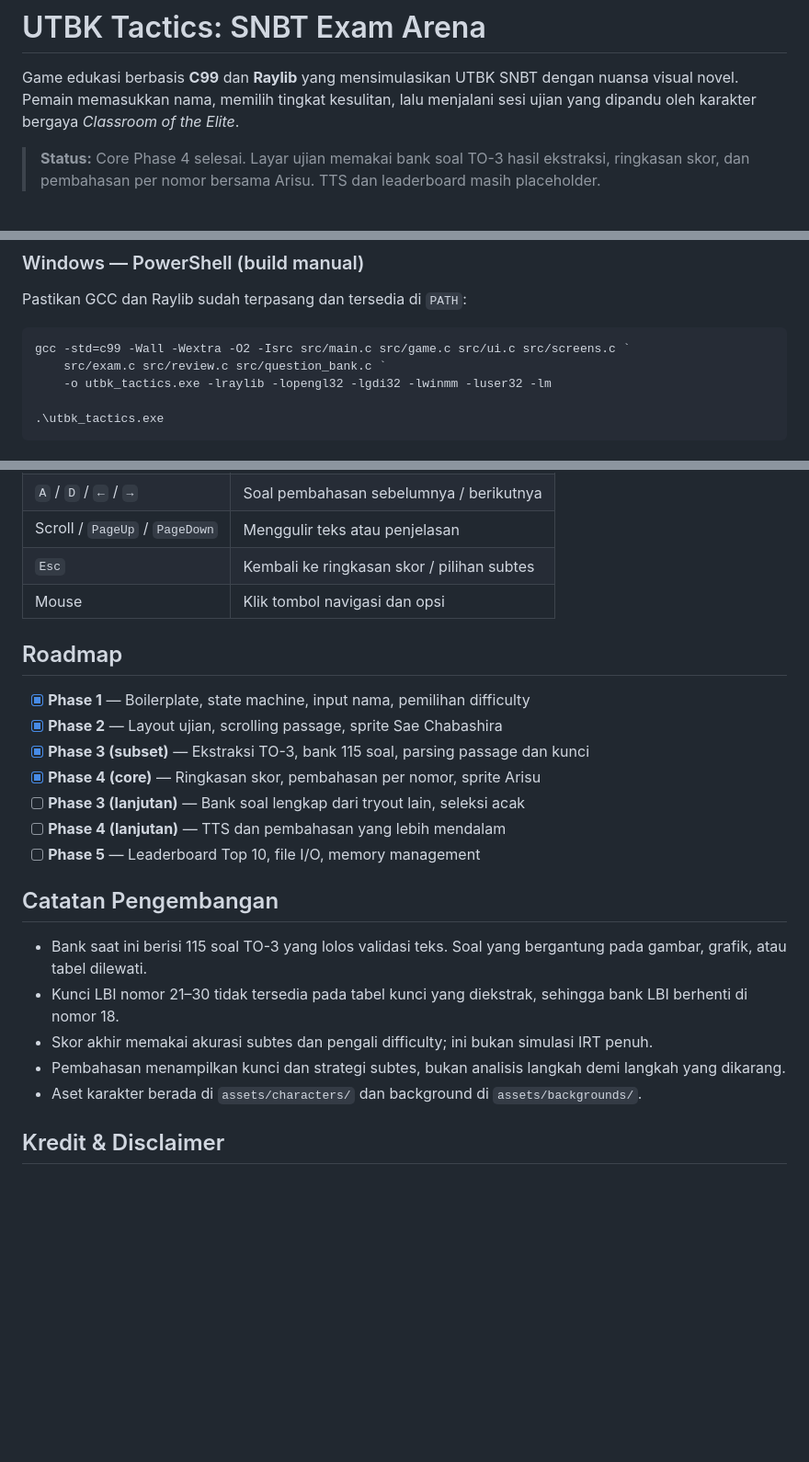
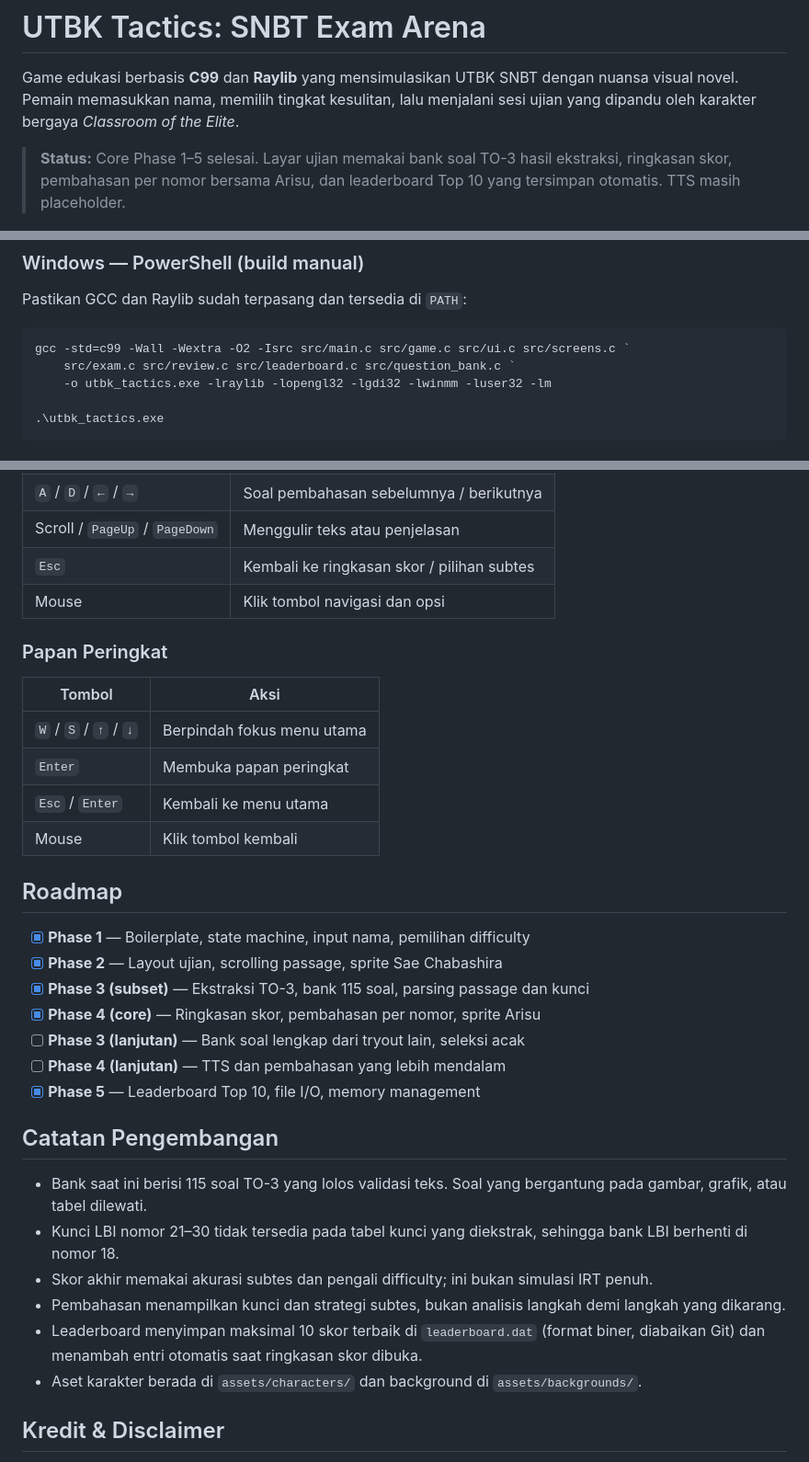
Before and after one commit to AnandaAlifa/SNBT-exam-arena, a Markdown page: README.md, 3 parts joined by grey strips. Shown at 92% size. Rendered like a GitHub page; blank space fills up the shorter version.

````diff
--- a/README.md
+++ b/README.md
@@ -2,7 +2,7 @@
 
 Game edukasi berbasis **C99** dan **Raylib** yang mensimulasikan UTBK SNBT dengan nuansa visual novel. Pemain memasukkan nama, memilih tingkat kesulitan, lalu menjalani sesi ujian yang dipandu oleh karakter bergaya *Classroom of the Elite*.
 
-> **Status:** Core Phase 4 selesai. Layar ujian memakai bank soal TO-3 hasil ekstraksi, ringkasan skor, dan pembahasan per nomor bersama Arisu. TTS dan leaderboard masih placeholder.
+> **Status:** Core Phase 1–5 selesai. Layar ujian memakai bank soal TO-3 hasil ekstraksi, ringkasan skor, pembahasan per nomor bersama Arisu, dan leaderboard Top 10 yang tersimpan otomatis. TTS masih placeholder.
 
 ![Menu utama](docs/screenshots/menu.png)
 
@@ -99,7 +105,7 @@ Pastikan GCC dan Raylib sudah terpasang dan tersedia di `PATH`:
 
 ```powershell
 gcc -std=c99 -Wall -Wextra -O2 -Isrc src/main.c src/game.c src/ui.c src/screens.c `
-    src/exam.c src/review.c src/question_bank.c `
+    src/exam.c src/review.c src/leaderboard.c src/question_bank.c `
     -o utbk_tactics.exe -lraylib -lopengl32 -lgdi32 -lwinmm -luser32 -lm
 
 .\utbk_tactics.exe
@@ -166,6 +172,15 @@ make
 | `Esc` | Kembali ke ringkasan skor / pilihan subtes |
 | Mouse | Klik tombol navigasi dan opsi |
 
+### Papan Peringkat
+
+| Tombol | Aksi |
+| --- | --- |
+| `W` / `S` / `↑` / `↓` | Berpindah fokus menu utama |
+| `Enter` | Membuka papan peringkat |
+| `Esc` / `Enter` | Kembali ke menu utama |
+| Mouse | Klik tombol kembali |
+
 ## Roadmap
 
 - [x] **Phase 1** — Boilerplate, state machine, input nama, pemilihan difficulty
@@ -174,7 +189,7 @@ make
 - [x] **Phase 4 (core)** — Ringkasan skor, pembahasan per nomor, sprite Arisu
 - [ ] **Phase 3 (lanjutan)** — Bank soal lengkap dari tryout lain, seleksi acak
 - [ ] **Phase 4 (lanjutan)** — TTS dan pembahasan yang lebih mendalam
-- [ ] **Phase 5** — Leaderboard Top 10, file I/O, memory management
+- [x] **Phase 5** — Leaderboard Top 10, file I/O, memory management
 
 ## Catatan Pengembangan
 
@@ -182,6 +197,7 @@ make
 - Kunci LBI nomor 21–30 tidak tersedia pada tabel kunci yang diekstrak, sehingga bank LBI berhenti di nomor 18.
 - Skor akhir memakai akurasi subtes dan pengali difficulty; ini bukan simulasi IRT penuh.
 - Pembahasan menampilkan kunci dan strategi subtes, bukan analisis langkah demi langkah yang dikarang.
+- Leaderboard menyimpan maksimal 10 skor terbaik di `leaderboard.dat` (format biner, diabaikan Git) dan menambah entri otomatis saat ringkasan skor dibuka.
 - Aset karakter berada di `assets/characters/` dan background di `assets/backgrounds/`.
 
 ## Kredit & Disclaimer
````
Also changed, not shown: other parts of README.md (+8 -2 lines), Plan.md (+3 -3 lines), docs/screenshots/leaderboard.png (added), docs/screenshots/menu.png, 7 other files.
